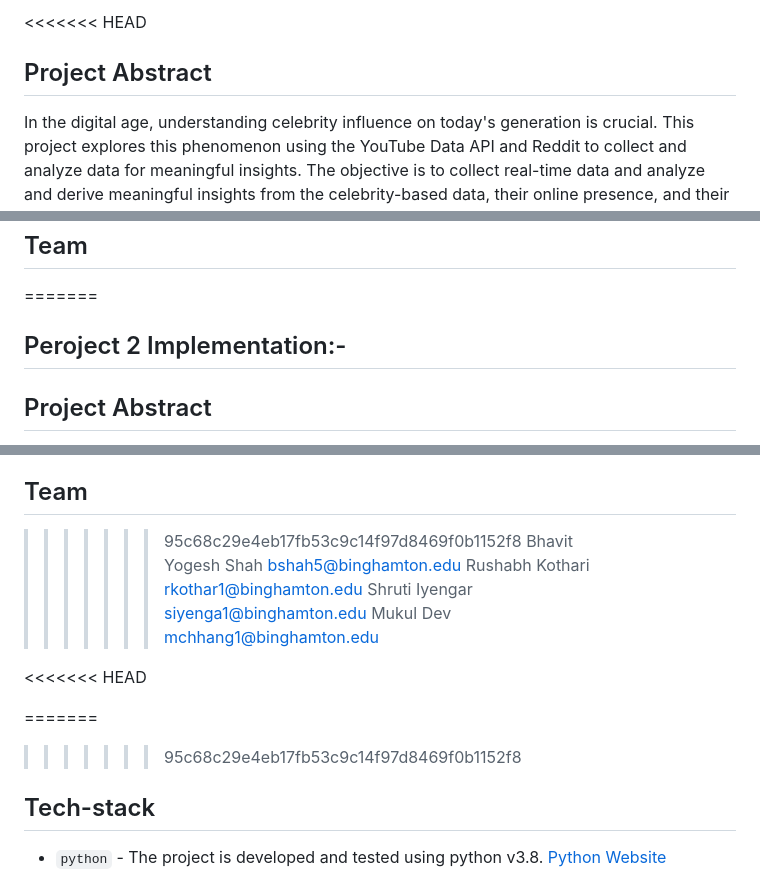
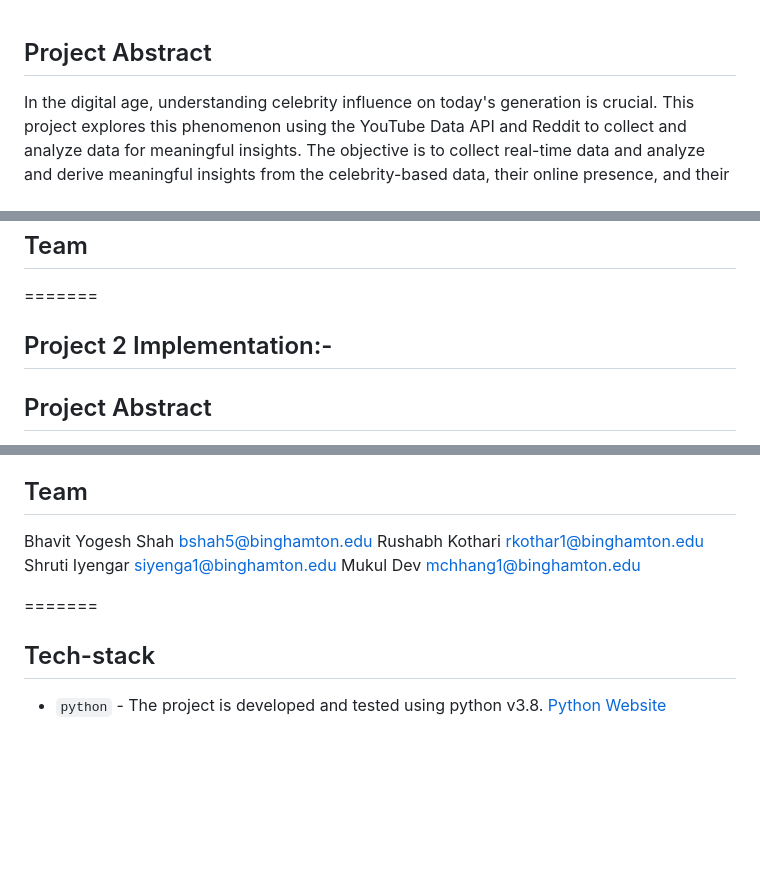
Before and after one commit to rushabhk04/Celebritty-Influence--Todays-Youth, a Markdown page: README.md, 3 parts joined by grey strips. Drawn GitHub-style; blank space fills up the shorter version.

```diff
--- a/README.md
+++ b/README.md
@@ -1,4 +1,4 @@
-<<<<<<< HEAD
+
 ## Project Abstract
 
 In the digital age, understanding celebrity influence on today's generation is crucial. This project explores this phenomenon using the YouTube Data API and Reddit to collect and analyze data for meaningful insights. The objective is to collect real-time data and analyze and derive meaningful insights from the celebrity-based data, their online presence, and their impact on today’s generation. This entails scrutinizing the nature of discussions surrounding celebrities, discerning whether they predominantly manifest in a positive or negative light. By navigating the intricate interplay between celebrities and their admirers, we aim to shed light on the profound ways in which these figures shape beliefs, behaviors, and preferences within today's digital age.
@@ -6,22 +6,20 @@ In the digital age, understanding celebrity influence on today's generation is c
 ## Team
 
 =======
-## Peroject 2 Implementation:-
+## Project 2 Implementation:-
 
 ## Project Abstract
 In the digital era, the impact of celebrities on the younger generation is increasingly mediated through social media platforms. This study aims to quantitatively and qualitatively analyze the extent and nature of this influence. Utilizing the APIs of two major social media platforms, YouTube and Reddit, we systematically gather a substantial dataset, which is then meticulously stored in a MongoDB database for robust analysis. Our methodology encompasses a multi-faceted analytical approach, including an Influence Matrix, Trends Analysis, Content Analysis, and Sentiment Analysis, to provide a comprehensive understanding of celebrity impact.
 
 ## Team
->>>>>>> 95c68c29e4eb17fb53c9c14f97d8469f0b1152f8
 Bhavit Yogesh Shah bshah5@binghamton.edu
 Rushabh Kothari rkothar1@binghamton.edu
 Shruti Iyengar siyenga1@binghamton.edu
 Mukul Dev mchhang1@binghamton.edu
 
-<<<<<<< HEAD
+
 
 =======
->>>>>>> 95c68c29e4eb17fb53c9c14f97d8469f0b1152f8
 ## Tech-stack
 
 * `python` - The project is developed and tested using python v3.8. [Python Website](https://www.python.org/)
```
Also changed, not shown: other parts of README.md (+0 -3 lines).
